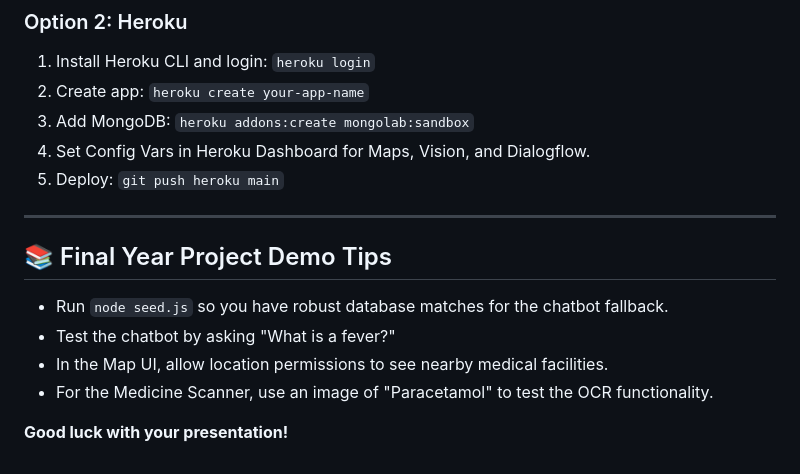
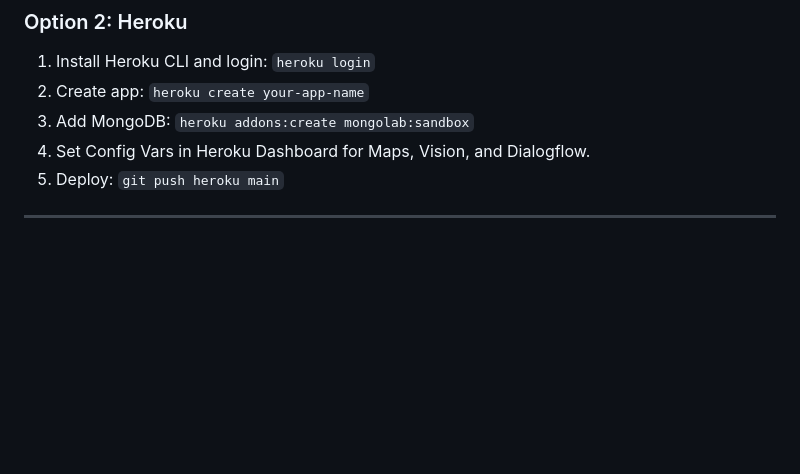
Before and after one commit to ibadqadar/Healthchat-bot, a Markdown page: Desktop/Healthchat bot/README.md, the part around the change. GitHub-like rendering; blank space fills up the shorter version.

```diff
--- a/Desktop/Healthchat bot/README.md
+++ b/Desktop/Healthchat bot/README.md
@@ -141,11 +141,3 @@ The application will be running at `http://localhost:5000`.
 5. Deploy: `git push heroku main`
 
 ---
-
-## 📚 Final Year Project Demo Tips
-- Run `node seed.js` so you have robust database matches for the chatbot fallback.
-- Test the chatbot by asking "What is a fever?"
-- In the Map UI, allow location permissions to see nearby medical facilities.
-- For the Medicine Scanner, use an image of "Paracetamol" to test the OCR functionality.
-
-**Good luck with your presentation!**
```
